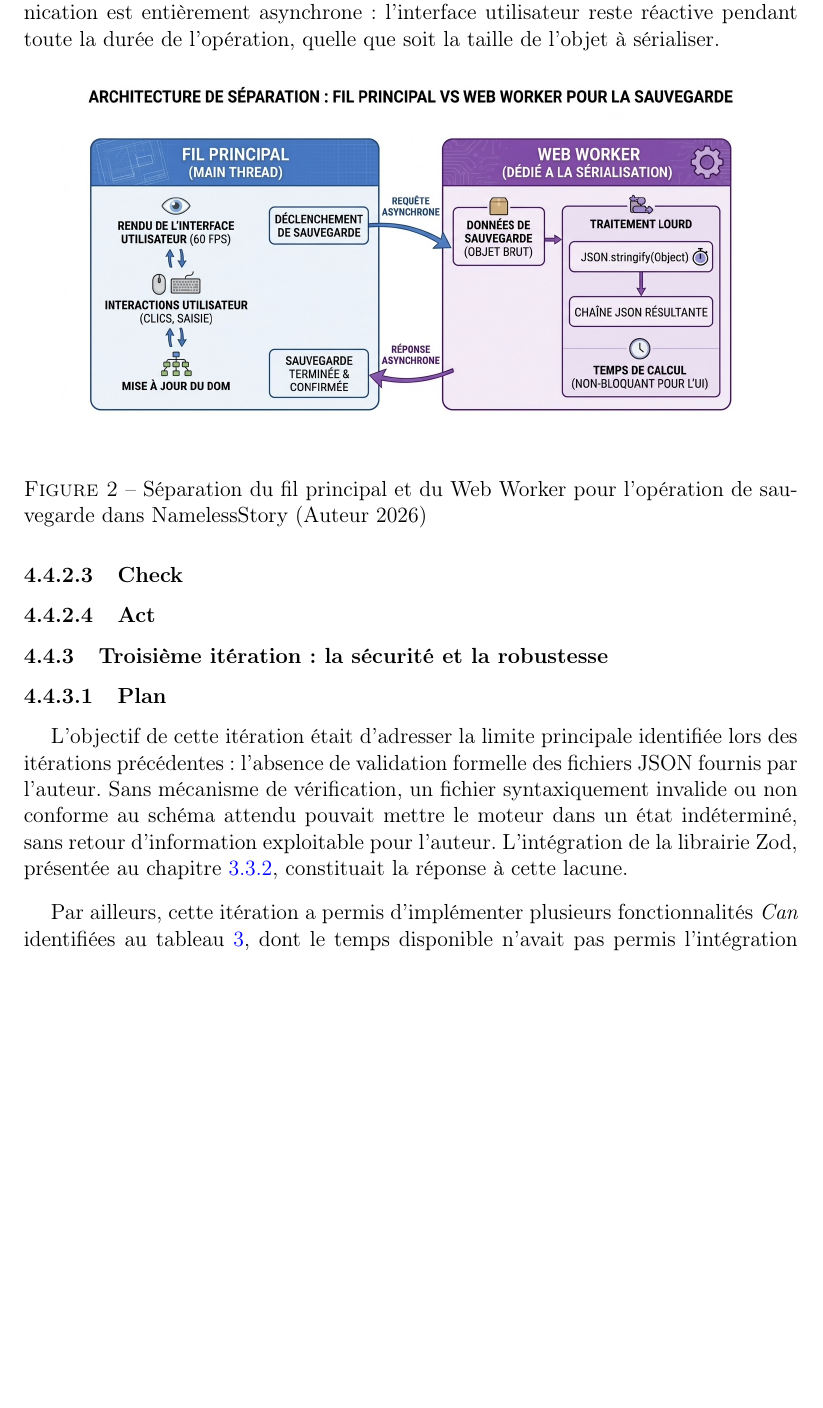
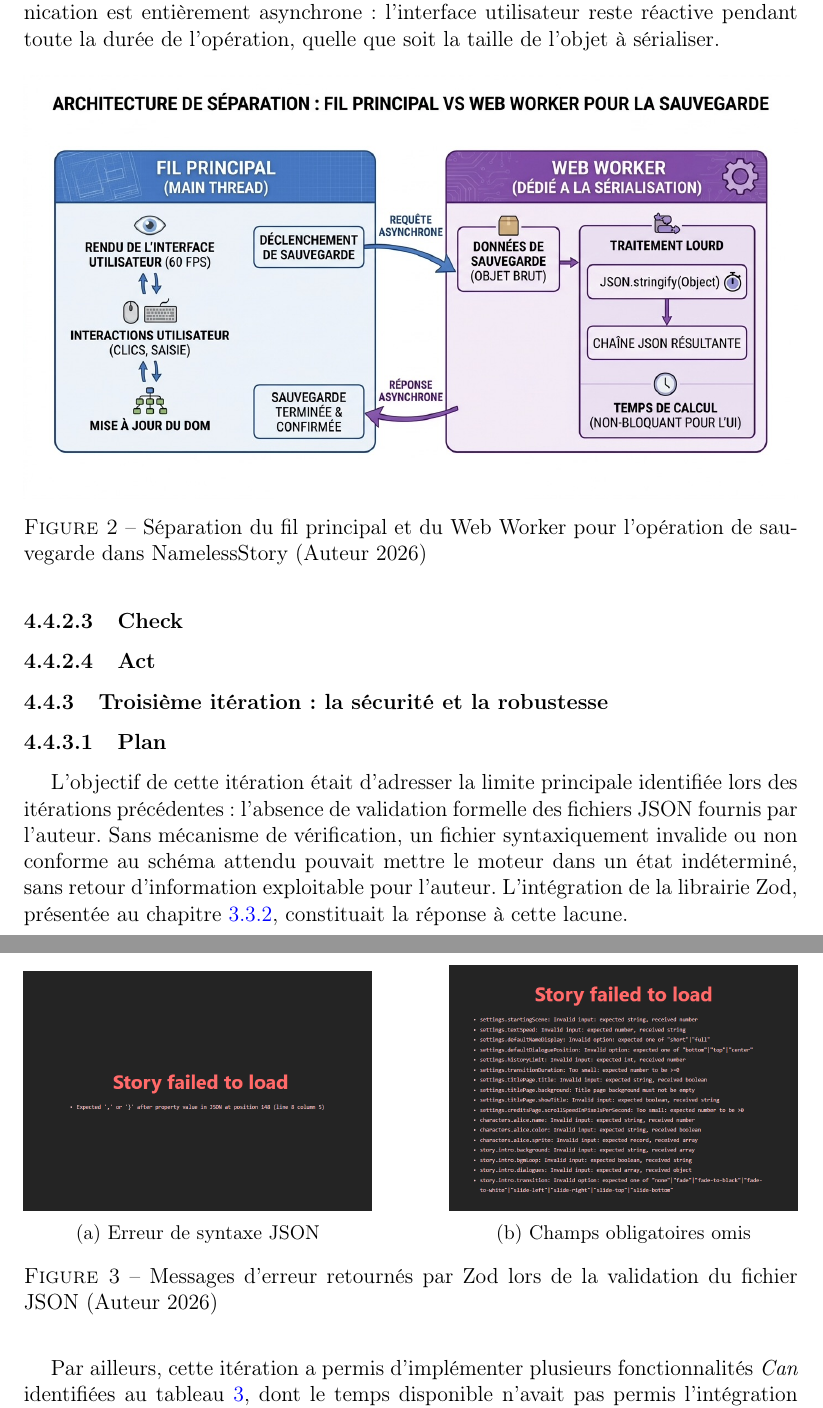
Before and after one commit to NamelessProj/M-moire-de-Bachelor-Da-Silva-Pinto-Kevin_W_0925_science, a LaTeX document (main.tex, which reads chapters/_mediaProject.tex): part of page 24 of 29 before the commit and two parts of pages 24 and 25 of 30 after it, the two joined at a grey line, cut so that both start at the same text, the shorter picture padded with empty space. Compiled offline with pdfLaTeX.

Commit message:
Add images for Zod error messages

```diff
--- a/chapters/_mediaProject.tex
+++ b/chapters/_mediaProject.tex
@@ -179,7 +179,7 @@ Pour la sauvegarde, un \gls{webworker} dédié (\texttt{saveWorker}) a été mis
 
 \begin{figure}[htbp]
     \centering
-    \includegraphics[width=0.9\linewidth]{img/schema_web-worker.jpeg}
+    \includegraphics[width=1\linewidth]{img/schema_web-worker.jpeg}
     \caption{Séparation du fil principal et du \gls{webworker} pour l'opération de sauvegarde dans NamelessStory (Auteur 2026)}
     \label{fig:schemaWebWorker}
 \end{figure}
@@ -228,6 +228,21 @@ Afin de couvrir les cas d'erreur de manière systématique, des fichiers de test
 
 Les tests négatifs réalisés à l'issue de cette itération ont couvert l'ensemble des cas décrits ci-dessus. Dans chaque cas, Zod a retourné un message d'erreur explicite et le moteur est resté dans un état stable, confirmant le comportement attendu. La validation des fichiers de sauvegarde a également été testée en fournissant des fichiers modifiés manuellement, qui ont été correctement rejetés avec un message d'erreur remontant jusqu'à l'écran titre.
 
+\begin{figure}
+    \centering
+    \begin{subfigure}[b]{0.45\textwidth}
+        \includegraphics[width=\textwidth]{img/zod_invalid_syntax_1.png}
+        \caption{Erreur de syntaxe JSON}
+    \end{subfigure}
+    \hfill
+    \begin{subfigure}[b]{0.45\textwidth}
+        \includegraphics[width=\textwidth]{img/zod_missing_field_1.png}
+        \caption{Champs obligatoires omis}
+    \end{subfigure}
+    \caption{Messages d'erreur retournés par Zod lors de la validation du fichier JSON (Auteur 2026)}
+    \label{fig:zod_erreurs}
+\end{figure}
+
 % TODO — Si tu as rencontré des cas où Zod ne retournait pas exactement le
 % message attendu, ou où le schéma a dû être ajusté après les premiers tests,
 % mentionne-le ici. L'honnêteté sur les ajustements intermédiaires renforce
--- a/main.tex
+++ b/main.tex
@@ -30,6 +30,7 @@
 \usepackage[]{mdframed}
 \usepackage{datetime2}
 \usepackage{titlesec}
+\usepackage{subcaption}
 
 \usepackage[style=ext-authoryear, backend=biber]{biblatex}
 \addbibresource{references.bib} % note the .bib is required
```
Also changed, not shown: img/zod_invalid_syntax_1.png (added), img/zod_missing_field_1.png (added).
